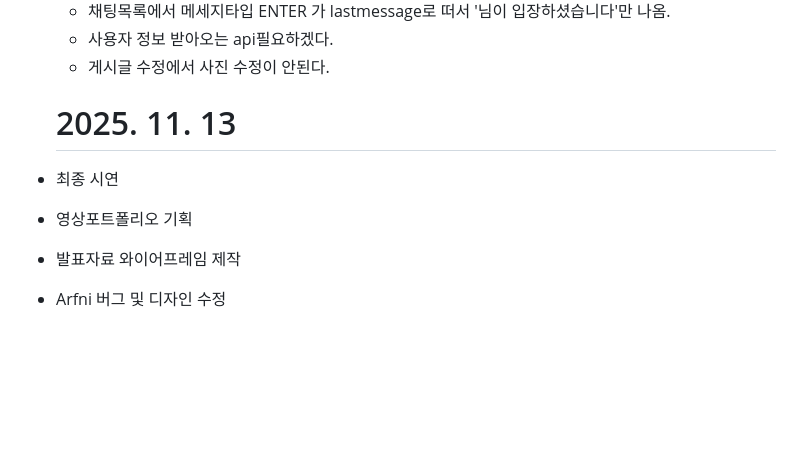
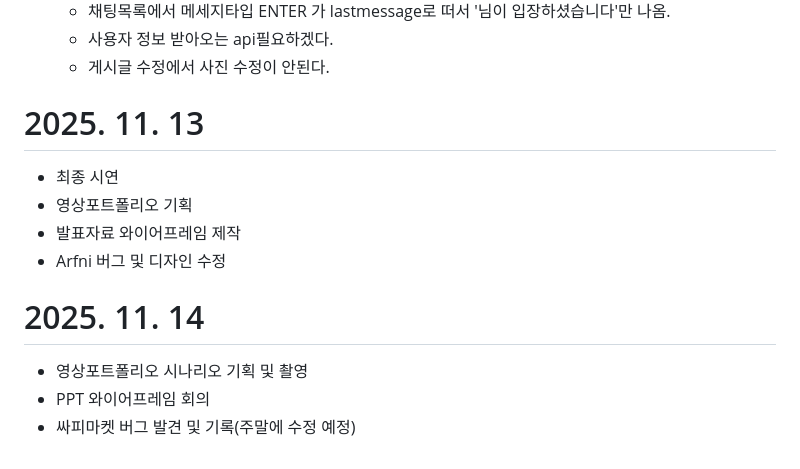
Before and after one commit to Arfni/arfni_pjt, a Markdown page: Docs/syeony.md, the part around the change. Rendered like a GitHub page; blank space fills up the shorter version.

Commit message:
docs: 251114 daily review syeony

```diff
--- a/Docs/syeony.md
+++ b/Docs/syeony.md
@@ -112,9 +112,15 @@
 	- 사용자 정보 받아오는 api필요하겠다.
 	- 게시글 수정에서 사진 수정이 안된다.
 
-	# 2025. 11. 13
+# 2025. 11. 13
 
 - 최종 시연
 - 영상포트폴리오 기획
 - 발표자료 와이어프레임 제작
 - Arfni 버그 및 디자인 수정
+
+# 2025. 11. 14
+
+- 영상포트폴리오 시나리오 기획 및 촬영
+- PPT 와이어프레임 회의
+- 싸피마켓 버그 발견 및 기록(주말에 수정 예정)
```
